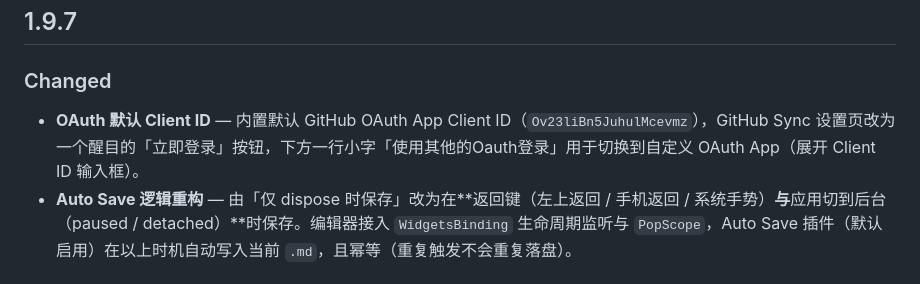
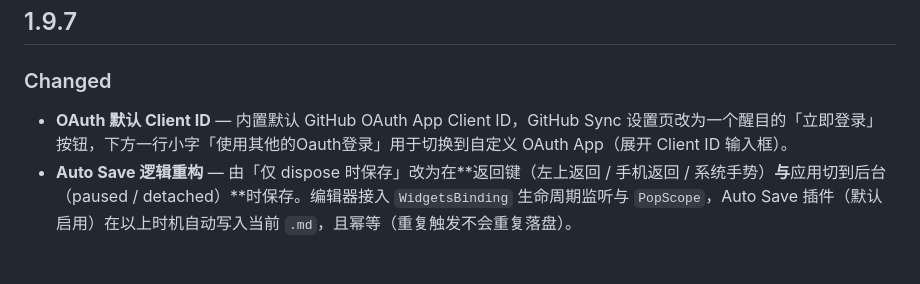
Before and after one commit to IdentityVplayer/free-note, a Markdown page: Features.md, the part around the change. GitHub-like rendering.

```diff
--- a/Features.md
+++ b/Features.md
@@ -7,7 +7,7 @@ used as the release description.
 ## 1.9.7
 
 ### Changed
-- **OAuth 默认 Client ID** — 内置默认 GitHub OAuth App Client ID（`Ov23liBn5JuhulMcevmz`），GitHub Sync 设置页改为一个醒目的「立即登录」按钮，下方一行小字「使用其他的Oauth登录」用于切换到自定义 OAuth App（展开 Client ID 输入框）。
+- **OAuth 默认 Client ID** — 内置默认 GitHub OAuth App Client ID，GitHub Sync 设置页改为一个醒目的「立即登录」按钮，下方一行小字「使用其他的Oauth登录」用于切换到自定义 OAuth App（展开 Client ID 输入框）。
 - **Auto Save 逻辑重构** — 由「仅 dispose 时保存」改为在**返回键（左上返回 / 手机返回 / 系统手势）**与**应用切到后台（paused / detached）**时保存。编辑器接入 `WidgetsBinding` 生命周期监听与 `PopScope`，Auto Save 插件（默认启用）在以上时机自动写入当前 `.md`，且幂等（重复触发不会重复落盘）。
 
 ### Fixed
```
